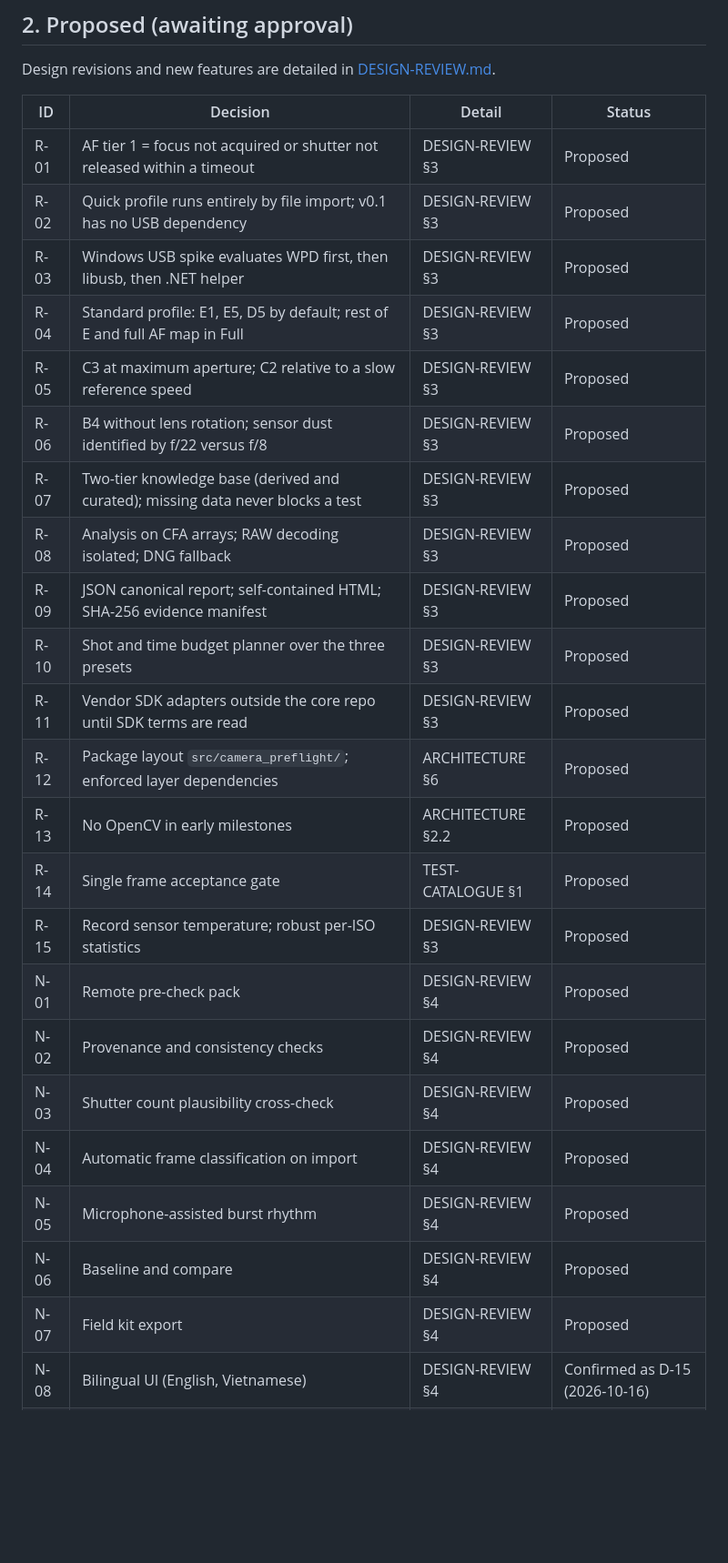
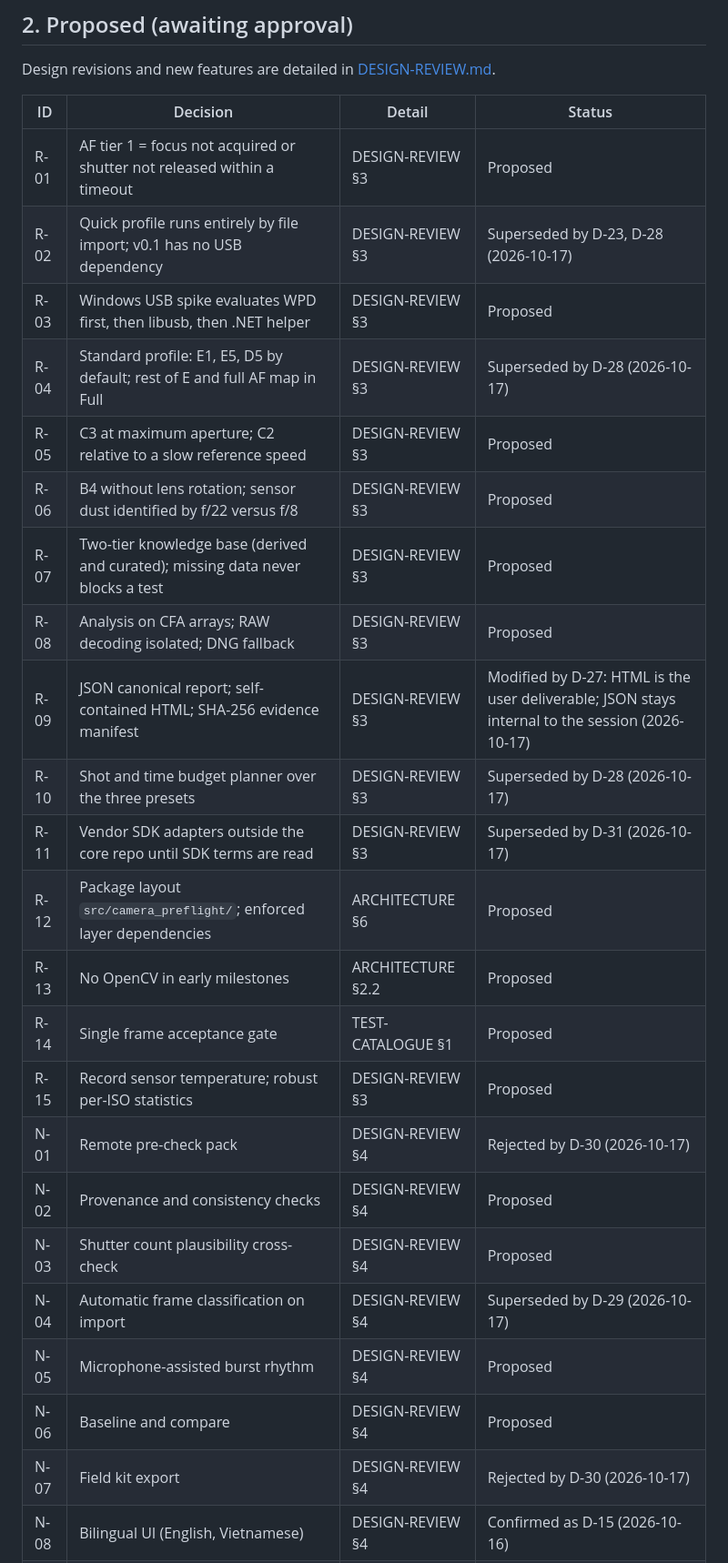
Before and after one commit to tiennnict/camera-preflight, a Markdown page: docs/DECISIONS.md, the part around one of its changes. Shown at 91% size. Drawn GitHub-style; blank space fills up the shorter version.

Commit message:
docs: record decisions on profiles, upload, field kit, remote pack and SDK
Co-Authored-By: Claude Opus 5.5 <noreply@anthropic.com>
Claude-Session: https://claude.ai/code/session_01KcCRbWDg365hzi11awNZSZ

```diff
--- a/docs/DECISIONS.md
+++ b/docs/DECISIONS.md
@@ -43,27 +47,27 @@ Design revisions and new features are detailed in [DESIGN-REVIEW.md](DESIGN-REVI
 | ID | Decision | Detail | Status |
 | --- | --- | --- | --- |
 | R-01 | AF tier 1 = focus not acquired or shutter not released within a timeout | DESIGN-REVIEW §3 | Proposed |
-| R-02 | Quick profile runs entirely by file import; v0.1 has no USB dependency | DESIGN-REVIEW §3 | Proposed |
+| R-02 | Quick profile runs entirely by file import; v0.1 has no USB dependency | DESIGN-REVIEW §3 | Superseded by D-23, D-28 (2026-10-17) |
 | R-03 | Windows USB spike evaluates WPD first, then libusb, then .NET helper | DESIGN-REVIEW §3 | Proposed |
-| R-04 | Standard profile: E1, E5, D5 by default; rest of E and full AF map in Full | DESIGN-REVIEW §3 | Proposed |
+| R-04 | Standard profile: E1, E5, D5 by default; rest of E and full AF map in Full | DESIGN-REVIEW §3 | Superseded by D-28 (2026-10-17) |
 | R-05 | C3 at maximum aperture; C2 relative to a slow reference speed | DESIGN-REVIEW §3 | Proposed |
 | R-06 | B4 without lens rotation; sensor dust identified by f/22 versus f/8 | DESIGN-REVIEW §3 | Proposed |
 | R-07 | Two-tier knowledge base (derived and curated); missing data never blocks a test | DESIGN-REVIEW §3 | Proposed |
 | R-08 | Analysis on CFA arrays; RAW decoding isolated; DNG fallback | DESIGN-REVIEW §3 | Proposed |
-| R-09 | JSON canonical report; self-contained HTML; SHA-256 evidence manifest | DESIGN-REVIEW §3 | Proposed |
-| R-10 | Shot and time budget planner over the three presets | DESIGN-REVIEW §3 | Proposed |
-| R-11 | Vendor SDK adapters outside the core repo until SDK terms are read | DESIGN-REVIEW §3 | Proposed |
+| R-09 | JSON canonical report; self-contained HTML; SHA-256 evidence manifest | DESIGN-REVIEW §3 | Modified by D-27: HTML is the user deliverable; JSON stays internal to the session (2026-10-17) |
+| R-10 | Shot and time budget planner over the three presets | DESIGN-REVIEW §3 | Superseded by D-28 (2026-10-17) |
+| R-11 | Vendor SDK adapters outside the core repo until SDK terms are read | DESIGN-REVIEW §3 | Superseded by D-31 (2026-10-17) |
 | R-12 | Package layout `src/camera_preflight/`; enforced layer dependencies | ARCHITECTURE §6 | Proposed |
 | R-13 | No OpenCV in early milestones | ARCHITECTURE §2.2 | Proposed |
 | R-14 | Single frame acceptance gate | TEST-CATALOGUE §1 | Proposed |
 | R-15 | Record sensor temperature; robust per-ISO statistics | DESIGN-REVIEW §3 | Proposed |
-| N-01 | Remote pre-check pack | DESIGN-REVIEW §4 | Proposed |
+| N-01 | Remote pre-check pack | DESIGN-REVIEW §4 | Rejected by D-30 (2026-10-17) |
 | N-02 | Provenance and consistency checks | DESIGN-REVIEW §4 | Proposed |
 | N-03 | Shutter count plausibility cross-check | DESIGN-REVIEW §4 | Proposed |
-| N-04 | Automatic frame classification on import | DESIGN-REVIEW §4 | Proposed |
+| N-04 | Automatic frame classification on import | DESIGN-REVIEW §4 | Superseded by D-29 (2026-10-17) |
 | N-05 | Microphone-assisted burst rhythm | DESIGN-REVIEW §4 | Proposed |
 | N-06 | Baseline and compare | DESIGN-REVIEW §4 | Proposed |
-| N-07 | Field kit export | DESIGN-REVIEW §4 | Proposed |
+| N-07 | Field kit export | DESIGN-REVIEW §4 | Rejected by D-30 (2026-10-17) |
 | N-08 | Bilingual UI (English, Vietnamese) | DESIGN-REVIEW §4 | Confirmed as D-15 (2026-10-16) |
 | N-09 | Demo mode with synthetic session | DESIGN-REVIEW §4 | Proposed |
 | N-10 | Shareable single-file report with hash manifest and re-verification | DESIGN-REVIEW §4 | Proposed |
```
Also changed, not shown: other parts of docs/DECISIONS.md (+4 -0 lines).
